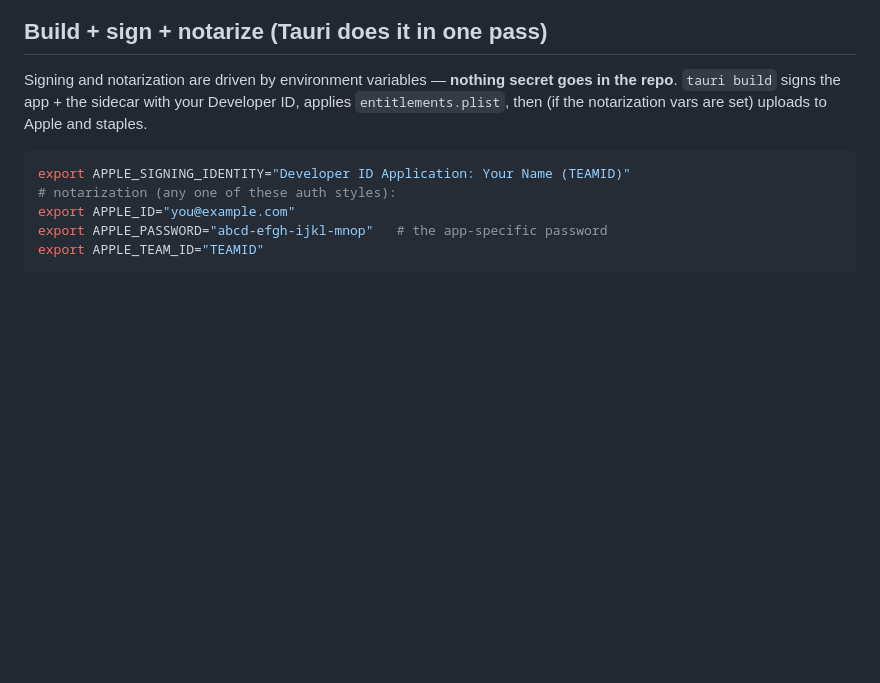
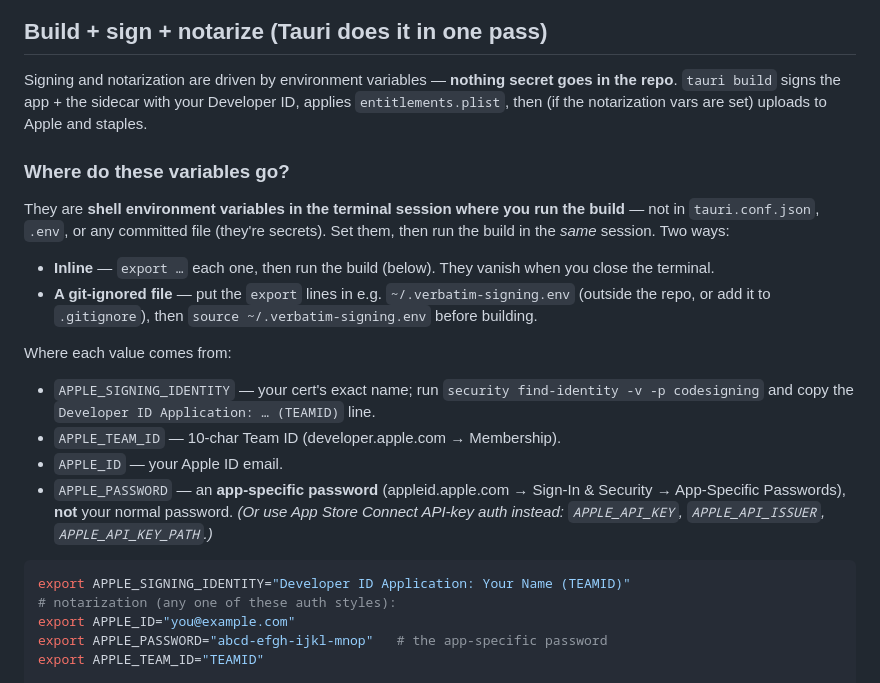
Before and after one commit to verbatimai/verbatim, a Markdown page: docs/architecture/release-signing.md, the part around the change. Rendered like a GitHub page; blank space fills up the shorter version.

Commit message:
docs(release): explain WHERE to set the signing/notarization env vars
Co-Authored-By: Claude Opus 4.8 <noreply@anthropic.com>

````diff
--- a/docs/architecture/release-signing.md
+++ b/docs/architecture/release-signing.md
@@ -32,6 +32,25 @@ backend **sidecar**. Pairs with `../product/m4.8-sidecar-plan.md` (the transport
 Signing and notarization are driven by environment variables — **nothing secret goes in the
 repo**. `tauri build` signs the app + the sidecar with your Developer ID, applies
 `entitlements.plist`, then (if the notarization vars are set) uploads to Apple and staples.
+
+### Where do these variables go?
+
+They are **shell environment variables in the terminal session where you run the build** —
+not in `tauri.conf.json`, `.env`, or any committed file (they're secrets). Set them, then run
+the build in the *same* session. Two ways:
+
+- **Inline** — `export …` each one, then run the build (below). They vanish when you close the terminal.
+- **A git-ignored file** — put the `export` lines in e.g. `~/.verbatim-signing.env` (outside the
+  repo, or add it to `.gitignore`), then `source ~/.verbatim-signing.env` before building.
+
+Where each value comes from:
+- `APPLE_SIGNING_IDENTITY` — your cert's exact name; run `security find-identity -v -p codesigning`
+  and copy the `Developer ID Application: … (TEAMID)` line.
+- `APPLE_TEAM_ID` — 10-char Team ID (developer.apple.com → Membership).
+- `APPLE_ID` — your Apple ID email.
+- `APPLE_PASSWORD` — an **app-specific password** (appleid.apple.com → Sign-In & Security →
+  App-Specific Passwords), **not** your normal password. *(Or use App Store Connect API-key auth
+  instead: `APPLE_API_KEY`, `APPLE_API_ISSUER`, `APPLE_API_KEY_PATH`.)*
 
 ```bash
 export APPLE_SIGNING_IDENTITY="Developer ID Application: Your Name (TEAMID)"
````
